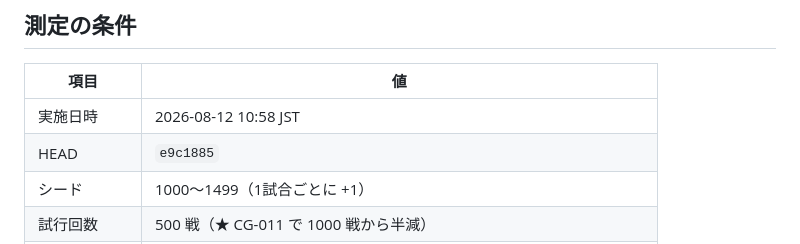
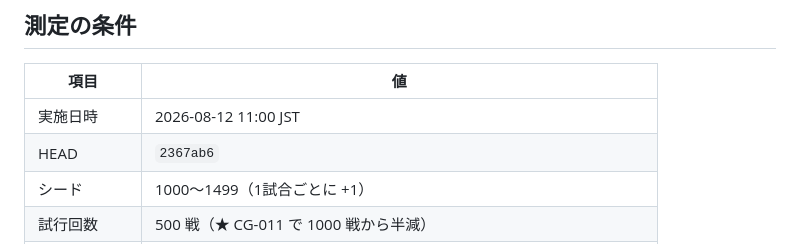
Before and after one commit to kaz6/necro-cardgame, a Markdown page: docs/research/CG011_墓地バッファ_前後比較_20260812.md, the part around the change. Drawn GitHub-style.

Commit message:
CG-011: 比較レポートを実際に測定したコードの HEAD で取り直す
ハーネス未コミットの状態で測ると HEAD が測定対象を指さないため、
コミット後に同条件で再生成した（規約: 測定値には日時・HEAD・シードの3点）。

Co-Authored-By: Claude Opus 5 <noreply@anthropic.com>
Claude-Session: https://claude.ai/code/session_01GUhzpNWJKJdGz8xAEVHDjh

```diff
--- a/docs/research/CG011_墓地バッファ_前後比較_20260812.md
+++ b/docs/research/CG011_墓地バッファ_前後比較_20260812.md
@@ -17,8 +17,8 @@
 
 | 項目 | 値 |
 |---|---|
-| 実施日時 | 2026-08-12 10:58 JST |
-| HEAD | `e9c1885` |
+| 実施日時 | 2026-08-12 11:00 JST |
+| HEAD | `2367ab6` |
 | シード | 1000〜1499（1試合ごとに +1） |
 | 試行回数 | 500 戦（★ CG-011 で 1000 戦から半減） |
 | AI | CPU 同士（`js/ai.js`・評価関数ベース）。補足でランダムAI も記載 |
```
